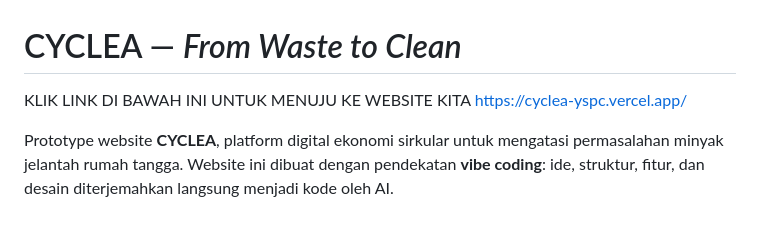
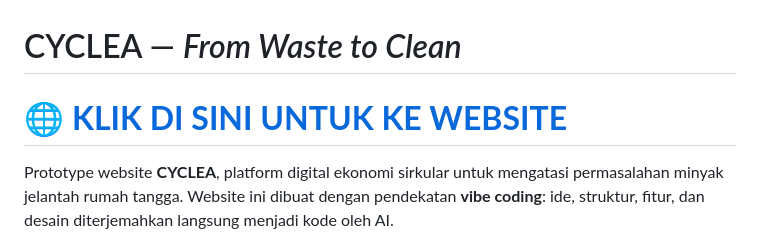
Before and after one commit to robben-santosa/CYCLEA, a Markdown page: README.md, the part around the change. Rendered like a GitHub page.

Commit message:
Update link formatting in README

```diff
--- a/README.md
+++ b/README.md
@@ -1,7 +1,6 @@
 # CYCLEA — *From Waste to Clean*
 
-KLIK LINK DI BAWAH INI UNTUK MENUJU KE WEBSITE KITA
-https://cyclea-yspc.vercel.app/
+# 🌐 **[KLIK DI SINI UNTUK KE WEBSITE](https://cyclea-yspc.vercel.app/)**
 
 Prototype website **CYCLEA**, platform digital ekonomi sirkular untuk mengatasi permasalahan
 minyak jelantah rumah tangga. Website ini dibuat dengan pendekatan **vibe coding**:
```
